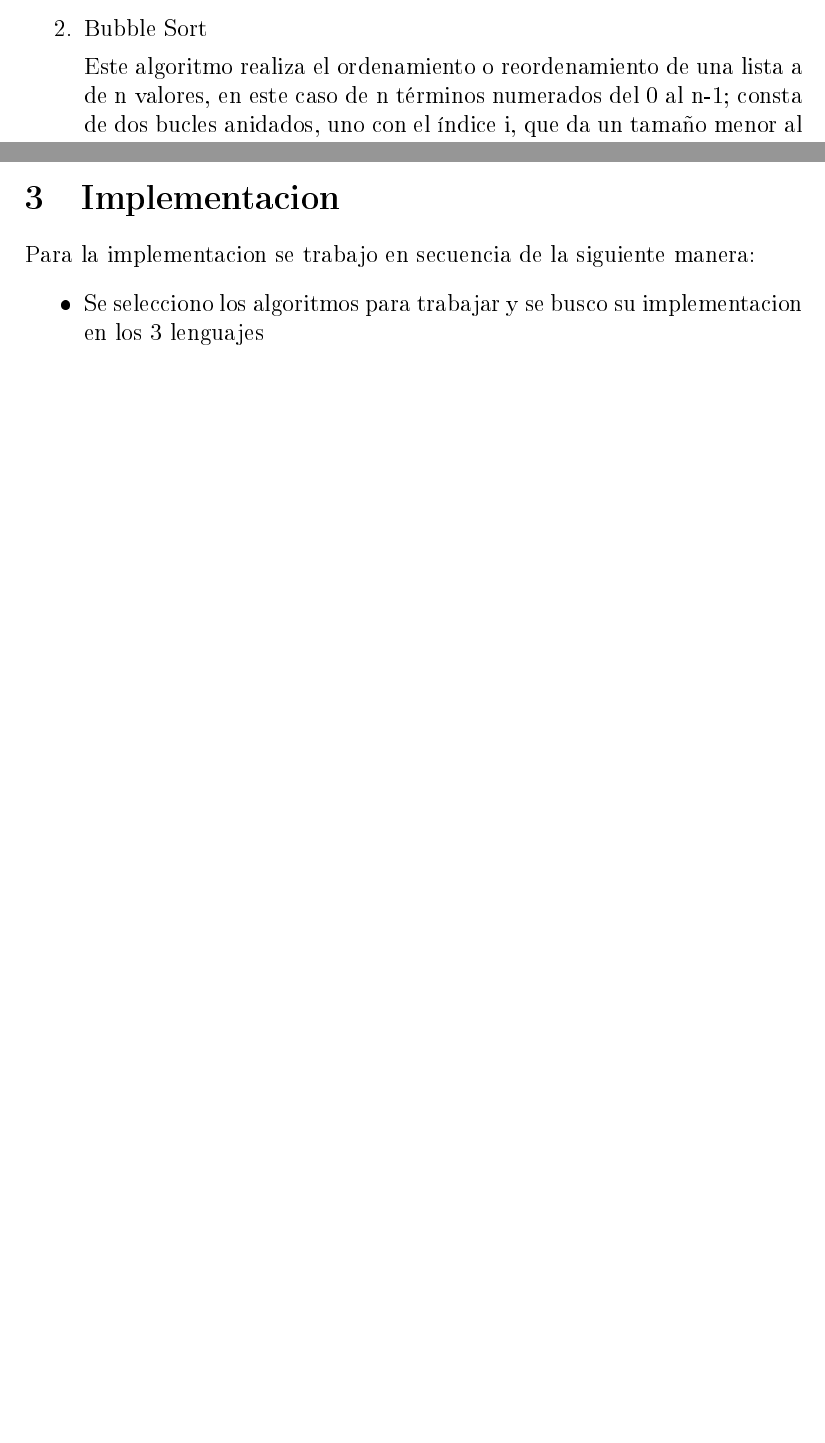
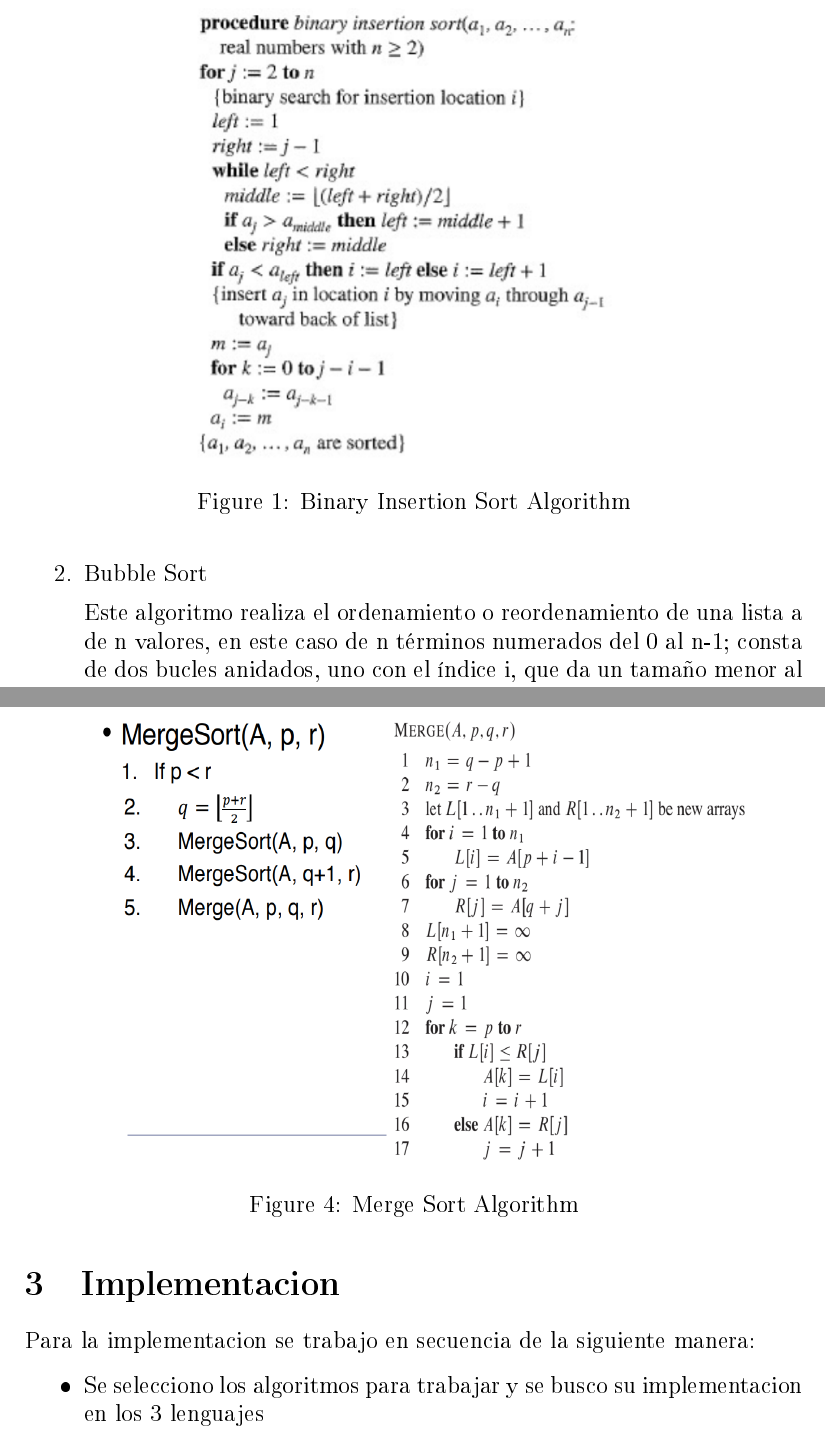
Before and after one commit to Alpha004/AyEDJAAR2023, a LaTeX document (Ejercicio_1/Informe.tex): two parts of pages 2 and 4 of 86 before the commit and two parts of pages 3 and 7 of 89 after it, joined at a grey line, cut at the place of the change, the shorter picture padded with empty space. The pictures show the PDF file Ejercicio_1/Informe.pdf that the author committed with the source.

Commit message:
(fix) fixed design of latex file

```diff
--- a/Ejercicio_1/Informe.tex
+++ b/Ejercicio_1/Informe.tex
@@ -49,6 +49,11 @@ Los algoritmos seleccionados para el presente trabajo de investigacion son los s
         n posiciones hasta colocarlo en su lugar, lo cual incrementaria la complejidad, quedando lo siguiente: Binary Search + movimiento de items = O(log n) + O(n). Si ahora colocamos la complejidad de Insert Sort, nos quedaria de esta manera:
         O(n) x (O(log n) + O(n)) = O(n log n) + O(n2). Como complejidad final del algoritmo Binary Insertion Sort tendriamos O(n2).
 
+        \begin{figure}[H]
+        \centering
+        \includegraphics[width=8cm, height=8cm]{binaryinsertionsort_pseudocode}
+        \caption{Binary Insertion Sort Algorithm}
+        \end{figure}
 
     \item Bubble Sort
 
@@ -81,6 +86,12 @@ Los algoritmos seleccionados para el presente trabajo de investigacion son los s
           La complejidad del algoritmo es de O(nlogn) el cual es comparado con merge sort, sin embargo hay que tener en cuenta que el peor de los casos de este algoritmo es cuando
           tenemos una lista ordenada y se selecciona como pivote uno de los extremos, dandonos una complejidad en este caso de O(n2)
 
+        \begin{figure}[H]
+        \centering
+        \includegraphics[width=9cm, height=9cm]{quicksort_pseudocode}
+        \caption{Quick Sort Algorithm}
+        \end{figure}
+
     \item Selection Sort
 
           Este algoritmo tiene una complejidad de O(n2), por lo que no es uno de los mas rapidos, el algoritmo empieza determinando 2 elementos claves
@@ -92,3 +106,4 @@ Los algoritmos seleccionados para el presente trabajo de investigacion son los s
+        \end{figure}
 
     \item Merge Sort
 
@@ -100,6 +115,12 @@ Los algoritmos seleccionados para el presente trabajo de investigacion son los s
           La complejidad de este algoritmo es de O(n log n), siendo la parte de la comparacion la que tome mas protagonismo ya que al momento de comparar las 2 listas, estas se recorren con sus respectivos indices
           iterando de uno en uno los elementos y comparandolos segun la posicion que esten.
 
+        \begin{figure}[H]
+        \centering
+        \includegraphics[width=12cm, height=8cm]{mergesort_pseudocode}
+        \caption{Merge Sort Algorithm}
+        \end{figure}
+
 \end{enumerate}
 \section{Implementacion}
 
```
Also changed, not shown: Ejercicio_1/Informe.pdf, Ejercicio_1/Results/Graficas/binaryinsertionsort_pseudocode.png (added), Ejercicio_1/Results/Graficas/mergesort_pseudocode.png (added), Ejercicio_1/Results/Graficas/quicksort_pseudocode.png (added), Ejercicio_1/Results/Graficas/selectionsort_pseudocode.png (added), README.md, Ejercicio_1/Informe.tex (10 more changed lines).
